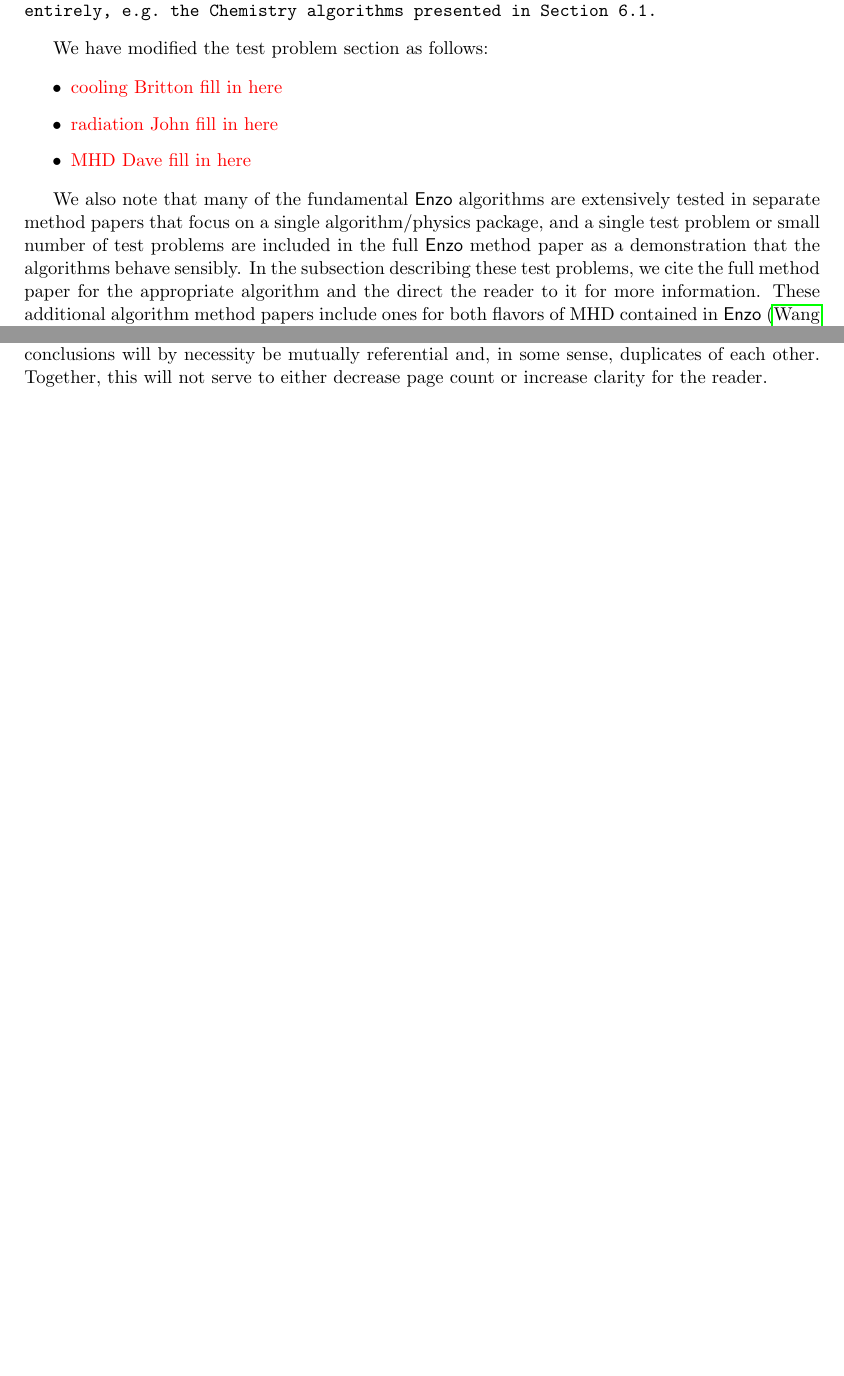
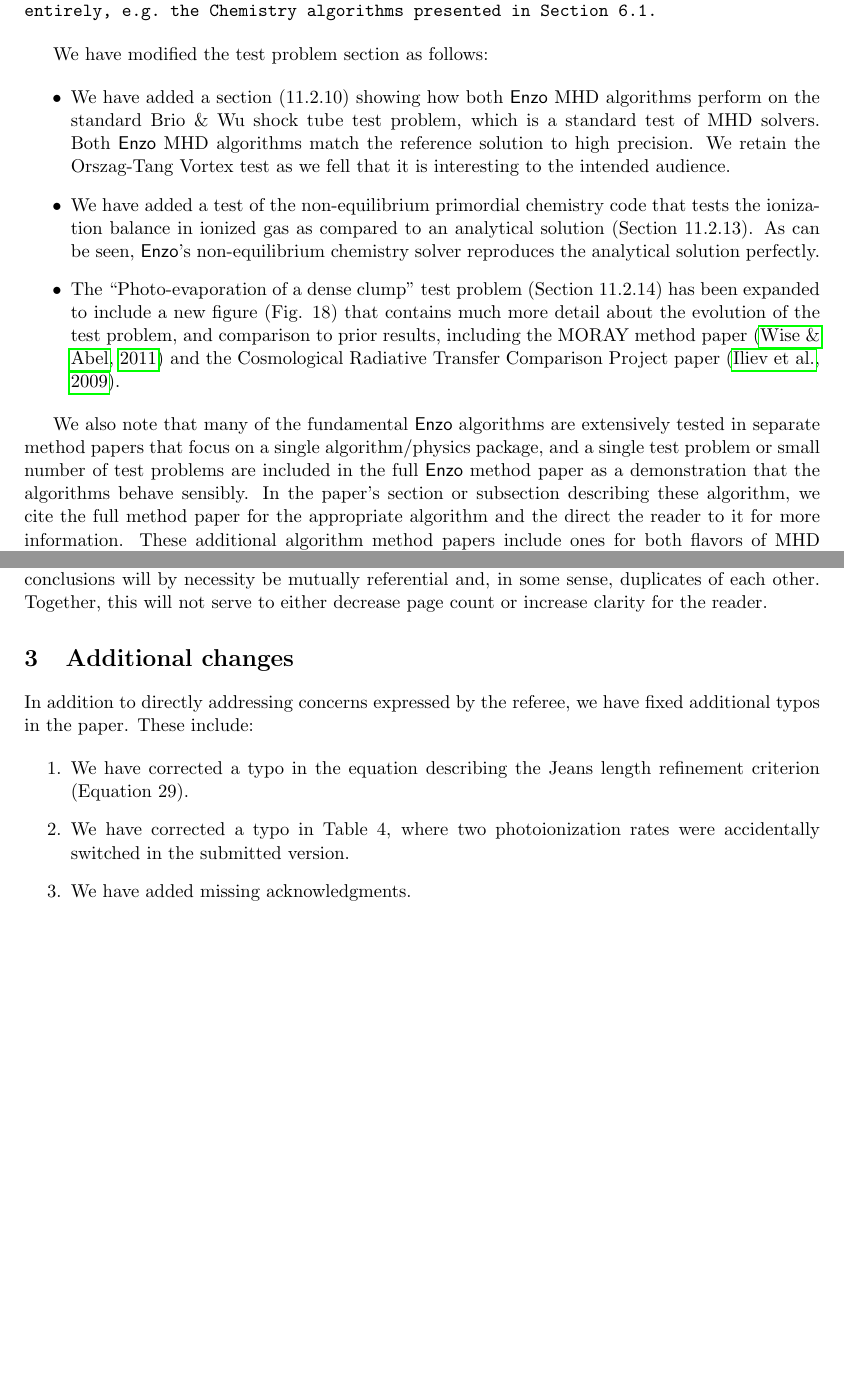
Before and after one commit to enzo-project/enzo-method-paper, a LaTeX document (refreport/response.tex): two parts of pages 1 and 3 of 4, joined at a grey line, cut so that both start at the same text, the shorter picture padded with empty space. Compiled offline with pdfLaTeX.

Commit message:
updating referee response

```diff
--- a/refreport/response.tex
+++ b/refreport/response.tex
@@ -56,17 +56,34 @@ entirely, e.g. the Chemistry algorithms presented in Section 6.1.
 We have modified the test problem section as follows:
 
 \begin{itemize}
-\item \red{cooling Britton fill in here}
-\item \red{radiation John fill in here}
-\item \red{MHD Dave fill in here}
+\item We have added a section (11.2.10) showing how both \enzo\ MHD
+  algorithms perform on the standard Brio \& Wu shock tube test
+  problem, which is a standard test of MHD solvers.  Both \enzo\ MHD
+  algorithms match the reference solution to high precision.  We retain the
+  Orszag-Tang Vortex test as we fell that it is interesting to the
+  intended audience.
+
+\item We have added a test of the non-equilibrium primordial chemistry code that
+  tests the ionization balance in ionized gas as compared to an
+  analytical solution (Section 11.2.13).  As can be seen, \enzo's
+  non-equilibrium chemistry solver  reproduces the analytical solution perfectly.
+
+\item The ``Photo-evaporation of a dense clump'' test problem (Section
+  11.2.14) has been expanded to include a new figure (Fig. 18) that
+  contains much more detail about the evolution of the test problem,
+  and comparison to prior results, including the MORAY method paper
+  \citep{Wise11_Moray} and the Cosmological Radiative Transfer
+  Comparison Project paper \citep{IlievEtAl2009}.
+
 \end{itemize}
 
 We also note that many of the fundamental \enzo\ algorithms are
 extensively tested in separate method papers that focus on a single
 algorithm/physics package, and a single test problem or small number
 of test problems are included in the full \enzo\ method paper as a
-demonstration that the algorithms behave sensibly.  In the subsection
-describing these test problems, we cite the full method paper for the
+demonstration that the algorithms behave sensibly.  In the paper's
+section or subsection
+describing these algorithm, we cite the full method paper for the
 appropriate algorithm and the direct the reader to it for more
 information.  These additional algorithm method papers include ones
 for both flavors of MHD contained in \enzo\ \citep{Wang:2009a,
@@ -164,6 +181,23 @@ be mutually referential and, in some sense, duplicates of each other.
 Together, this will not serve to either decrease page count or
 increase clarity for the reader.
 
+\section{Additional changes}
+
+In addition to directly addressing concerns expressed by the referee,
+we have fixed additional typos in the paper.  These include:
+
+\begin{enumerate}
+\item  We have corrected a typo in the equation describing the Jeans
+  length refinement criterion (Equation 29).
+
+\item We have corrected a typo in Table 4, where two photoionization
+  rates were accidentally switched in the submitted version.
+
+\item We have added missing acknowledgments.
+
+\end{enumerate}
+
+
 %%%%%%%%%%%%%%%%%%%%%%%%%%%%%%%%%%%%%%%%%%%%%%%%%%%%%%%%%%%%%%%%%%%%%%%%%%%%%
 
 \newpage
```
Also changed, not shown: refreport/response.tex (4 more changed lines).
